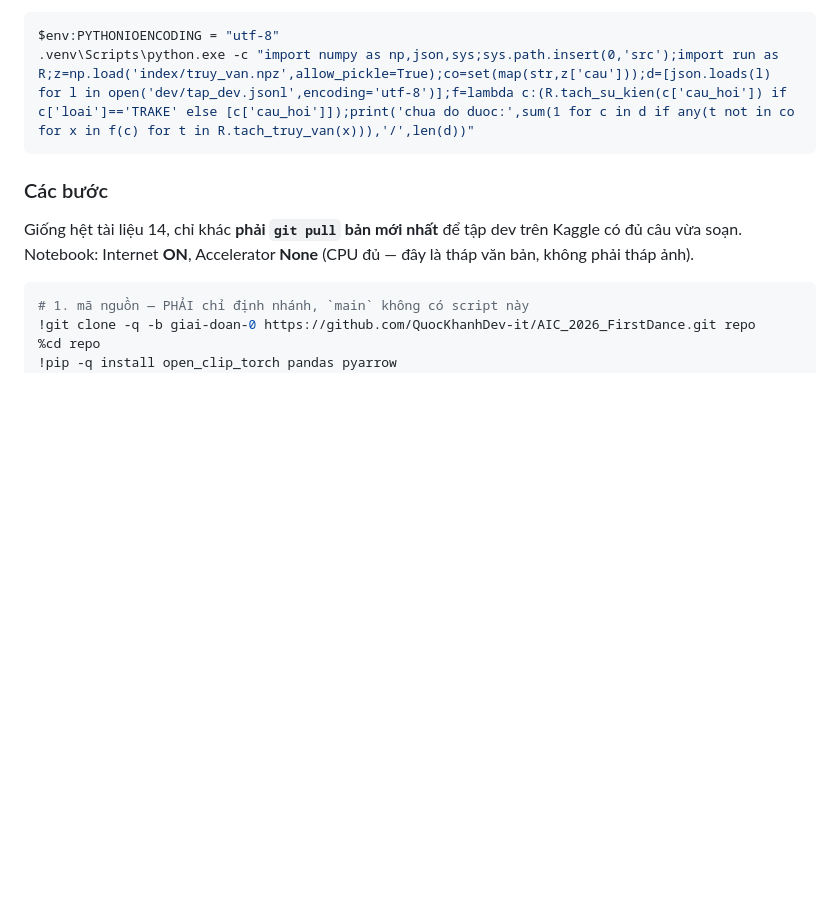
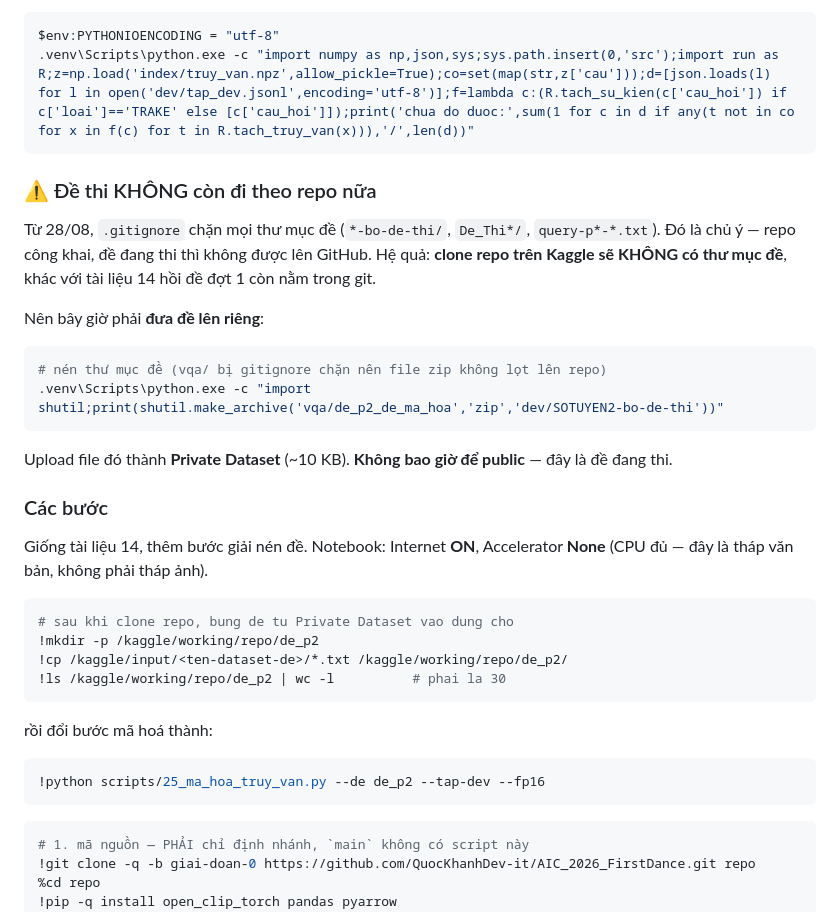
Before and after one commit to QuocKhanhDev-it/AIC_2026_FirstDance, a Markdown page: docs/15_kaggle_mahoa_va_vqa.md, the part around the change. Rendered like a GitHub page; blank space fills up the shorter version.

Commit message:
Doc 15: de thi khong con di theo repo, phai upload rieng len Kaggle
Sau khi .gitignore chan *-bo-de-thi/ thi clone repo tren Kaggle KHONG con
thu muc de. Them buoc nen de thanh zip (trong vqa/, da bi chan) roi upload
thanh Private Dataset, va sua lenh ma hoa cho dung duong dan.

Ly do gap: de SO TUYEN DOT 2 co 71 menh de, KHONG menh de nao nam trong
index/truy_van.npz -> kenh 1 (manh nhat, dev 0,3258) khong chay duoc cho bat
ky goi nao trong 30 goi. Viec A tu 'bao tri dinh ky' thanh CHAN DUONG GANG.

Co-Authored-By: Claude Opus 5 <noreply@anthropic.com>

````diff
--- a/docs/15_kaggle_mahoa_va_vqa.md
+++ b/docs/15_kaggle_mahoa_va_vqa.md
@@ -32,11 +32,40 @@ $env:PYTHONIOENCODING = "utf-8"
 .venv\Scripts\python.exe -c "import numpy as np,json,sys;sys.path.insert(0,'src');import run as R;z=np.load('index/truy_van.npz',allow_pickle=True);co=set(map(str,z['cau']));d=[json.loads(l) for l in open('dev/tap_dev.jsonl',encoding='utf-8')];f=lambda c:(R.tach_su_kien(c['cau_hoi']) if c['loai']=='TRAKE' else [c['cau_hoi']]);print('chua do duoc:',sum(1 for c in d if any(t not in co for x in f(c) for t in R.tach_truy_van(x))),'/',len(d))"
 ```
 
+### ⚠️ Đề thi KHÔNG còn đi theo repo nữa
+
+Từ 28/08, `.gitignore` chặn mọi thư mục đề (`*-bo-de-thi/`, `De_Thi*/`,
+`query-p*-*.txt`). Đó là chủ ý — repo công khai, đề đang thi thì không được lên
+GitHub. Hệ quả: **clone repo trên Kaggle sẽ KHÔNG có thư mục đề**, khác với tài
+liệu 14 hồi đề đợt 1 còn nằm trong git.
+
+Nên bây giờ phải **đưa đề lên riêng**:
+
+```powershell
+# nén thư mục đề (vqa/ bị gitignore chặn nên file zip không lọt lên repo)
+.venv\Scripts\python.exe -c "import shutil;print(shutil.make_archive('vqa/de_p2_de_ma_hoa','zip','dev/SOTUYEN2-bo-de-thi'))"
+```
+
+Upload file đó thành **Private Dataset** (~10 KB). **Không bao giờ để public** —
+đây là đề đang thi.
+
 ### Các bước
 
-Giống hệt tài liệu 14, chỉ khác **phải `git pull` bản mới nhất** để tập dev trên
-Kaggle có đủ câu vừa soạn. Notebook: Internet **ON**, Accelerator **None** (CPU
-đủ — đây là tháp văn bản, không phải tháp ảnh).
+Giống tài liệu 14, thêm bước giải nén đề. Notebook: Internet **ON**, Accelerator
+**None** (CPU đủ — đây là tháp văn bản, không phải tháp ảnh).
+
+```python
+# sau khi clone repo, bung de tu Private Dataset vao dung cho
+!mkdir -p /kaggle/working/repo/de_p2
+!cp /kaggle/input/<ten-dataset-de>/*.txt /kaggle/working/repo/de_p2/
+!ls /kaggle/working/repo/de_p2 | wc -l          # phai la 30
+```
+
+rồi đổi bước mã hoá thành:
+
+```python
+!python scripts/25_ma_hoa_truy_van.py --de de_p2 --tap-dev --fp16
+```
 
 ```python
 # 1. mã nguồn — PHẢI chỉ định nhánh, `main` không có script này
````
